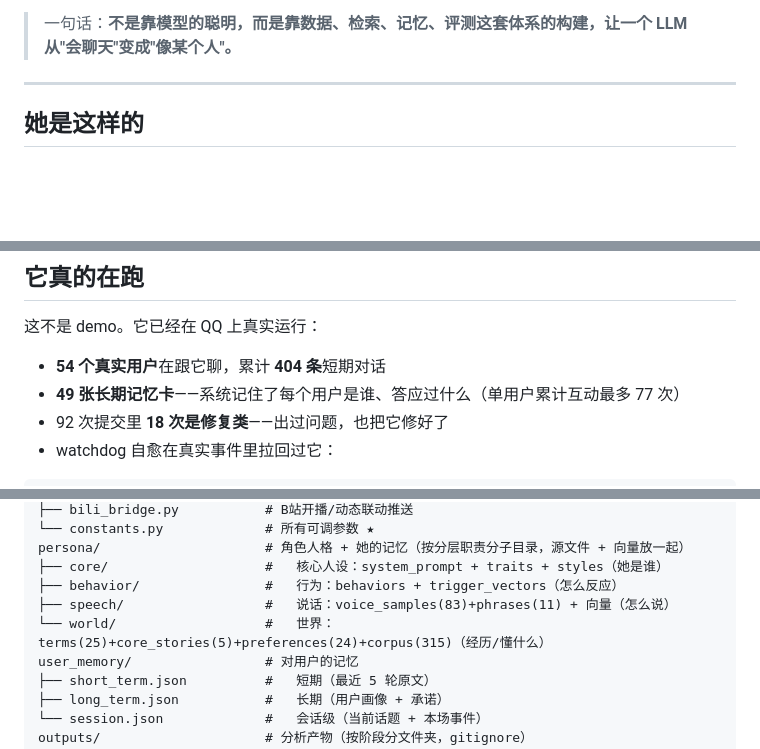
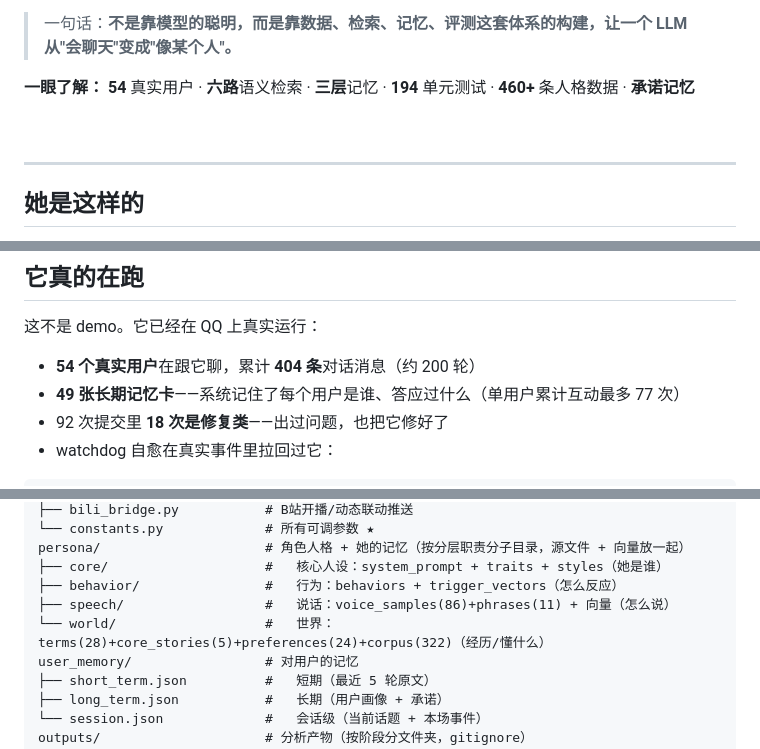
Before and after one commit to MureasAm/Hzm-AI-Bot, a Markdown page: README.md, 3 parts joined by grey strips. Drawn GitHub-style; blank space fills up the shorter version.

Commit message:
README: 开头立绘右对齐+一眼了解数字条, 修正人格数据计数与对话消息口径
Co-Authored-By: Claude Fable 5 <noreply@anthropic.com>

```diff
--- a/README.md
+++ b/README.md
@@ -7,6 +7,10 @@
 表面看，它是一个虚拟主播"灰泽满"的 QQ 聊天机器人（NoneBot2 + OneBot V11 + NapCat）。但这不是一个套壳聊天 bot——**它的核心是一次系统性的角色一致性工程**：从真实直播语料蒸馏人格数据 → 多路检索按需注入 → 分层提示词组装 → 记忆系统 → 感知与真人节奏 → 评测闭环。
 
 > 一句话：**不是靠模型的聪明，而是靠数据、检索、记忆、评测这套体系的构建，让一个 LLM 从"会聊天"变成"像某个人"。**
+
+**一眼了解：** **54** 真实用户 · **六路**语义检索 · **三层**记忆 · **194** 单元测试 · **460+** 条人格数据 · **承诺记忆**
+
+<br clear="both">
 
 ---
 
@@ -24,7 +28,7 @@
 
 这不是 demo。它已经在 QQ 上真实运行：
 
-- **54 个真实用户**在跟它聊，累计 **404 条**短期对话
+- **54 个真实用户**在跟它聊，累计 **404 条**对话消息（约 200 轮）
 - **49 张长期记忆卡**——系统记住了每个用户是谁、答应过什么（单用户累计互动最多 77 次）
 - 92 次提交里 **18 次是修复类**——出过问题，也把它修好了
 - watchdog 自愈在真实事件里拉回过它：
@@ -165,8 +169,8 @@ src/plugins/chatbot/         # 运行时核心
 persona/                     # 角色人格 + 她的记忆（按分层职责分子目录，源文件 + 向量放一起）
 ├── core/                    #   核心人设：system_prompt + traits + styles（她是谁）
 ├── behavior/                #   行为：behaviors + trigger_vectors（怎么反应）
-├── speech/                  #   说话：voice_samples(83)+phrases(11) + 向量（怎么说）
-└── world/                   #   世界：terms(25)+core_stories(5)+preferences(24)+corpus(315)（经历/懂什么）
+├── speech/                  #   说话：voice_samples(86)+phrases(11) + 向量（怎么说）
+└── world/                   #   世界：terms(28)+core_stories(5)+preferences(24)+corpus(322)（经历/懂什么）
 user_memory/                 # 对用户的记忆
 ├── short_term.json          #   短期（最近 5 轮原文）
 ├── long_term.json           #   长期（用户画像 + 承诺）
```
Also changed, not shown: other parts of README.md (+1 -1 lines).
